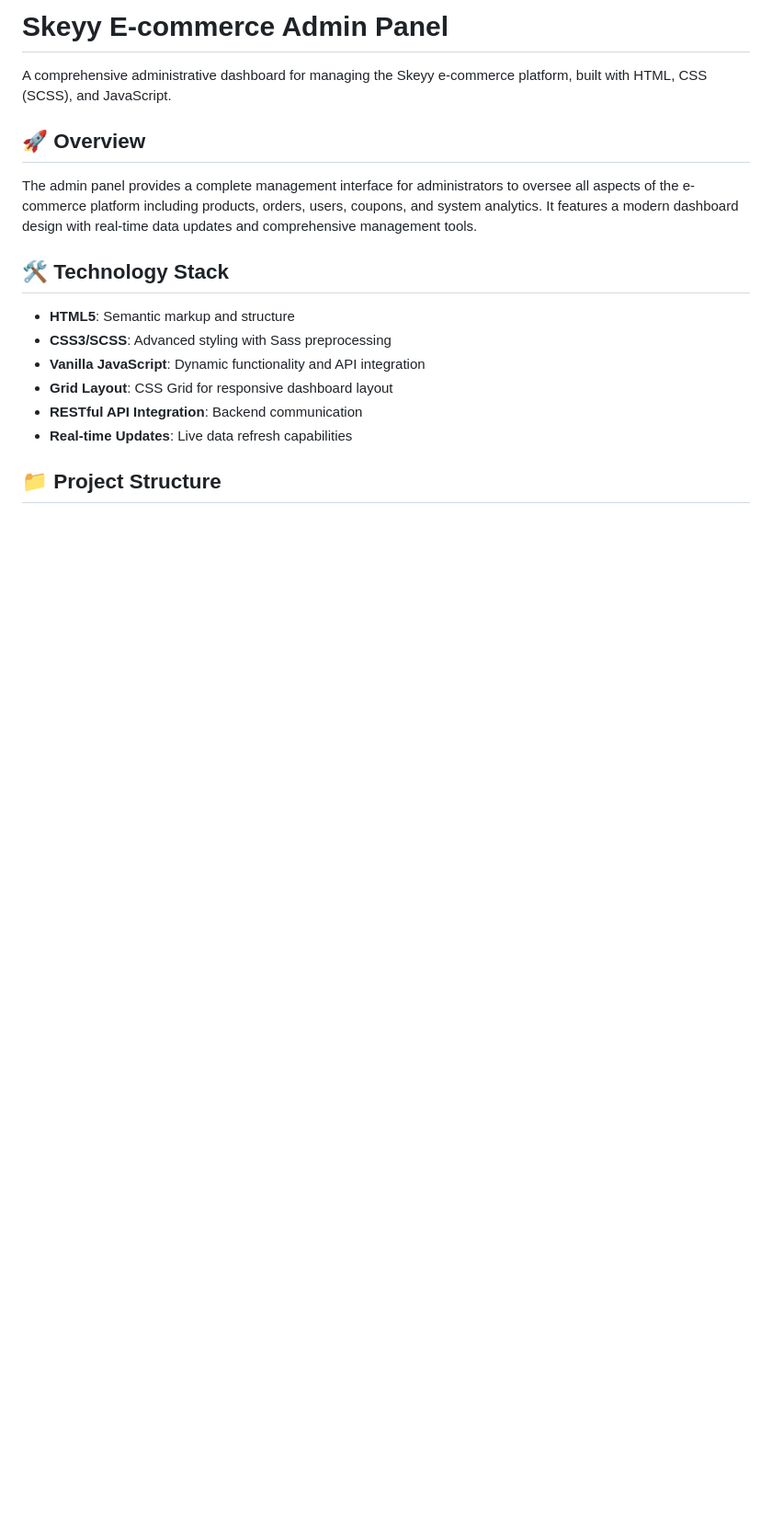
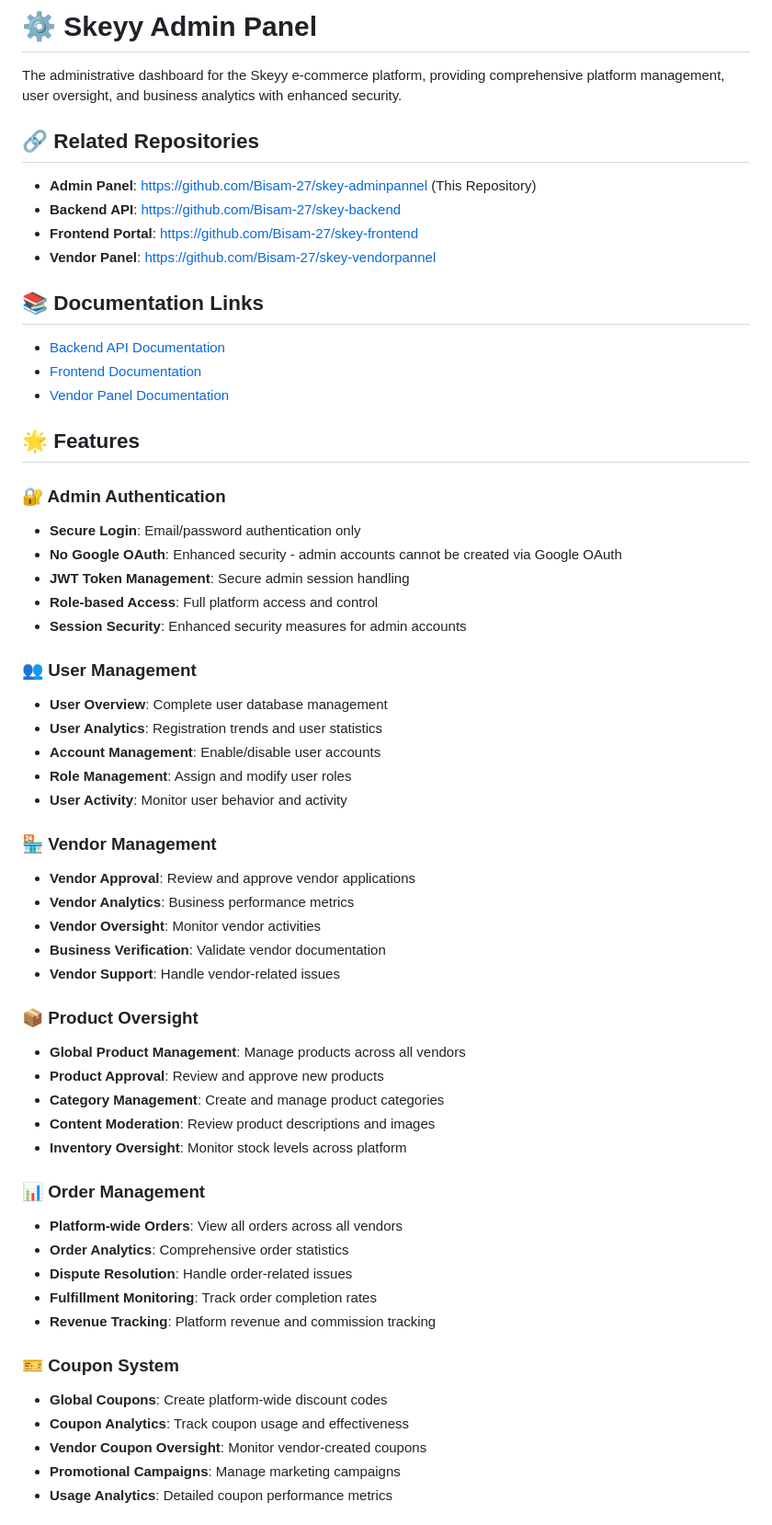
Before and after one commit to Bisam-27/skey-adminpannel, a Markdown page: README.md, the part around one of its changes. Shown at 92% size. GitHub-like rendering; blank space fills up the shorter version.

```diff
--- a/README.md
+++ b/README.md
@@ -1,18 +1,61 @@
-# Skeyy E-commerce Admin Panel
+# ⚙️ Skeyy Admin Panel
 
-A comprehensive administrative dashboard for managing the Skeyy e-commerce platform, built with HTML, CSS (SCSS), and JavaScript.
+The administrative dashboard for the Skeyy e-commerce platform, providing comprehensive platform management, user oversight, and business analytics with enhanced security.
 
-## 🚀 Overview
+## 🔗 Related Repositories
 
-The admin panel provides a complete management interface for administrators to oversee all aspects of the e-commerce platform including products, orders, users, coupons, and system analytics. It features a modern dashboard design with real-time data updates and comprehensive management tools.
+- **Admin Panel**: [https://github.com/Bisam-27/skey-adminpannel](https://github.com/Bisam-27/skey-adminpannel) (This Repository)
+- **Backend API**: [https://github.com/Bisam-27/skey-backend](https://github.com/Bisam-27/skey-backend)
+- **Frontend Portal**: [https://github.com/Bisam-27/skey-frontend](https://github.com/Bisam-27/skey-frontend)
+- **Vendor Panel**: [https://github.com/Bisam-27/skey-vendorpannel](https://github.com/Bisam-27/skey-vendorpannel)
 
-## 🛠 Technology Stack
+## 📚 Documentation Links
 
-- **HTML5**: Semantic markup and structure
-- **CSS3/SCSS**: Advanced styling with Sass preprocessing
-- **Vanilla JavaScript**: Dynamic functionality and API integration
-- **Grid Layout**: CSS Grid for responsive dashboard layout
-- **RESTful API Integration**: Backend communication
-- **Real-time Updates**: Live data refresh capabilities
+- [Backend API Documentation](https://github.com/Bisam-27/skey-backend#readme)
+- [Frontend Documentation](https://github.com/Bisam-27/skey-frontend#readme)
+- [Vendor Panel Documentation](https://github.com/Bisam-27/skey-vendorpannel#readme)
 
-## 📁 Project Structure
+## 🌟 Features
+
+### 🔐 Admin Authentication
+- **Secure Login**: Email/password authentication only
+- **No Google OAuth**: Enhanced security - admin accounts cannot be created via Google OAuth
+- **JWT Token Management**: Secure admin session handling
+- **Role-based Access**: Full platform access and control
+- **Session Security**: Enhanced security measures for admin accounts
+
+### 👥 User Management
+- **User Overview**: Complete user database management
+- **User Analytics**: Registration trends and user statistics
+- **Account Management**: Enable/disable user accounts
+- **Role Management**: Assign and modify user roles
+- **User Activity**: Monitor user behavior and activity
+
+### 🏪 Vendor Management
+- **Vendor Approval**: Review and approve vendor applications
+- **Vendor Analytics**: Business performance metrics
+- **Vendor Oversight**: Monitor vendor activities
+- **Business Verification**: Validate vendor documentation
+- **Vendor Support**: Handle vendor-related issues
+
+### 📦 Product Oversight
+- **Global Product Management**: Manage products across all vendors
+- **Product Approval**: Review and approve new products
+- **Category Management**: Create and manage product categories
+- **Content Moderation**: Review product descriptions and images
+- **Inventory Oversight**: Monitor stock levels across platform
+
+### 📊 Order Management
+- **Platform-wide Orders**: View all orders across all vendors
+- **Order Analytics**: Comprehensive order statistics
+- **Dispute Resolution**: Handle order-related issues
+- **Fulfillment Monitoring**: Track order completion rates
+- **Revenue Tracking**: Platform revenue and commission tracking
+
+### 🎫 Coupon System
+- **Global Coupons**: Create platform-wide discount codes
+- **Coupon Analytics**: Track coupon usage and effectiveness
+- **Vendor Coupon Oversight**: Monitor vendor-created coupons
+- **Promotional Campaigns**: Manage marketing campaigns
+- **Usage Analytics**: Detailed coupon performance metrics
+
```
Also changed, not shown: other parts of README.md (+36 -28 lines).
